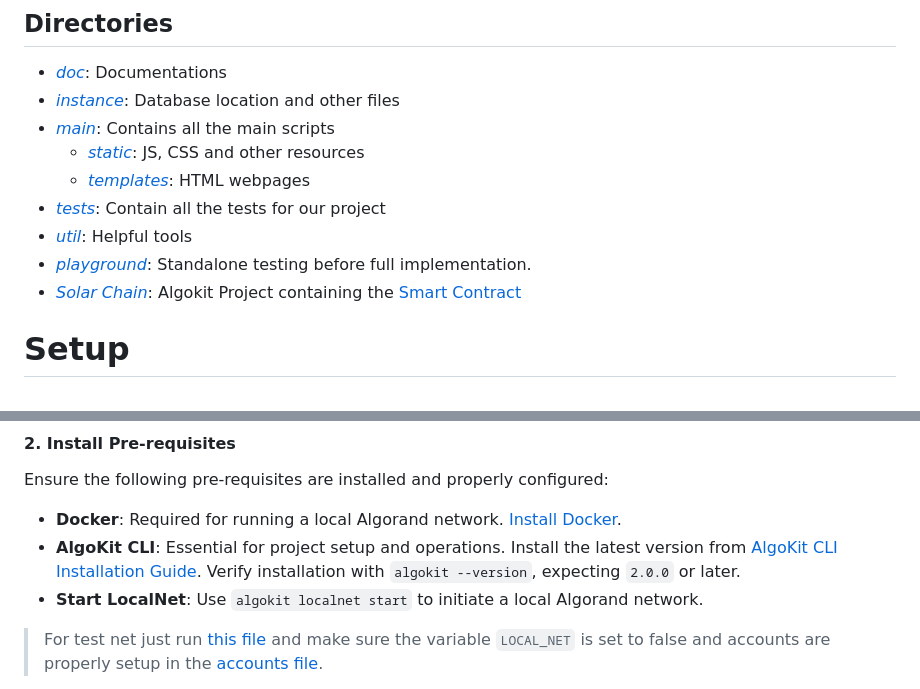
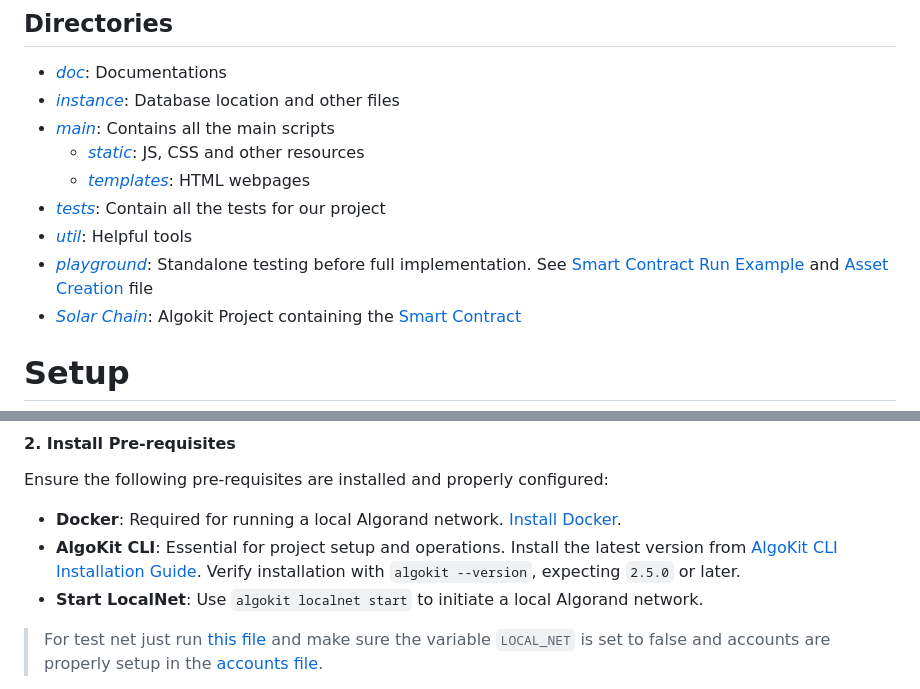
Before and after one commit to utkarshup49/SolarChain, a Markdown page: README.md, 2 parts joined by grey strips. GitHub-like rendering.

```diff
--- a/README.md
+++ b/README.md
@@ -8,7 +8,7 @@
   - [*templates*](main/templates): HTML webpages
 - [*tests*](tests): Contain all the tests for our project
 - [*util*](util): Helpful tools
-- [*playground*](playground): Standalone testing before full implementation.
+- [*playground*](playground): Standalone testing before full implementation. See [Smart Contract Run Example](playground/asset_smart_contract_tests.py) and [Asset Creation](playground/asset_creation.py) file
 - [*Solar Chain*](SolarChain/projects/SolarChain): Algokit Project containing the [Smart Contract](SolarChain/projects/SolarChain/smart_contracts/unit_transfer/unit_contract.py)
 
 # Setup
@@ -30,7 +30,7 @@ Start by cloning this repository to your local machine.
 Ensure the following pre-requisites are installed and properly configured:
 
 - **Docker**: Required for running a local Algorand network. [Install Docker](https://www.docker.com/).
-- **AlgoKit CLI**: Essential for project setup and operations. Install the latest version from [AlgoKit CLI Installation Guide](https://github.com/algorandfoundation/algokit-cli#install). Verify installation with `algokit --version`, expecting `2.0.0` or later.
+- **AlgoKit CLI**: Essential for project setup and operations. Install the latest version from [AlgoKit CLI Installation Guide](https://github.com/algorandfoundation/algokit-cli#install). Verify installation with `algokit --version`, expecting `2.5.0` or later.
 - **Start LocalNet**: Use `algokit localnet start` to initiate a local Algorand network.
 
 > For test net just run [this file](playground/asset_smart_contract_tests.py) and make sure the variable `LOCAL_NET` is set to false and accounts are properly setup in the [accounts file](playground/account_constants.py).
```
